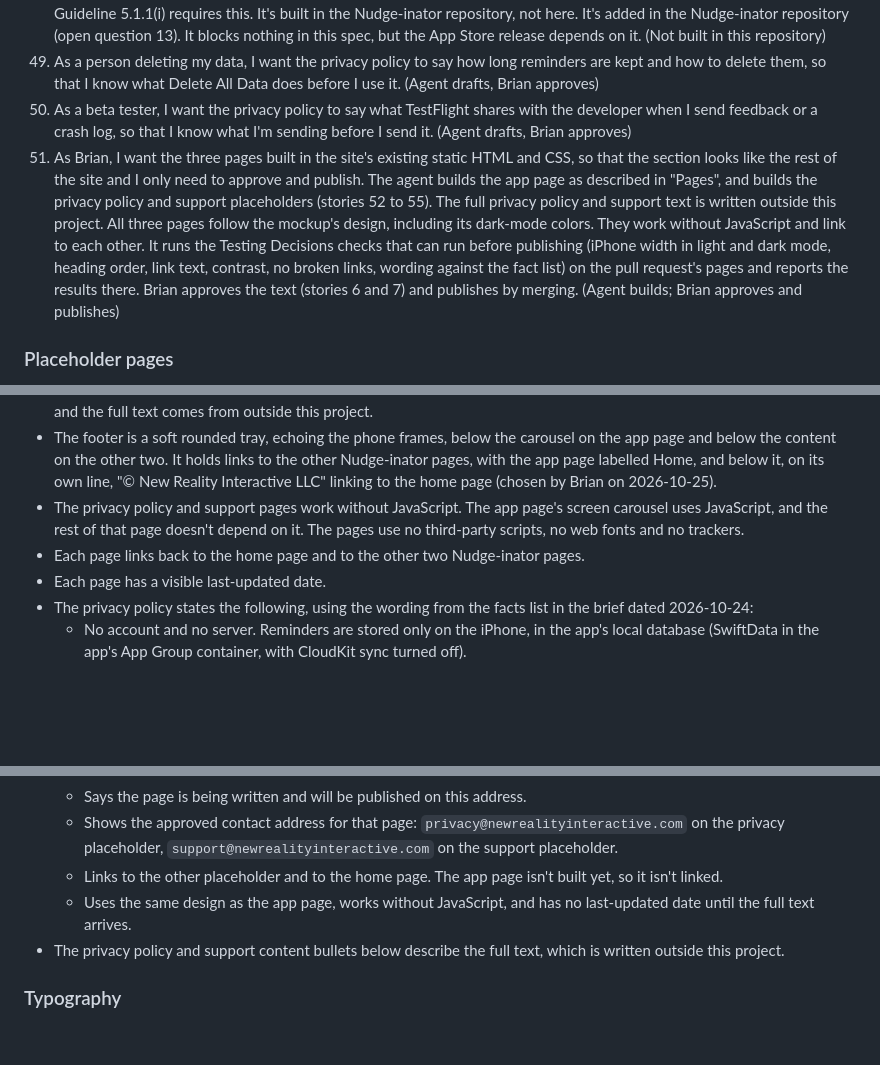
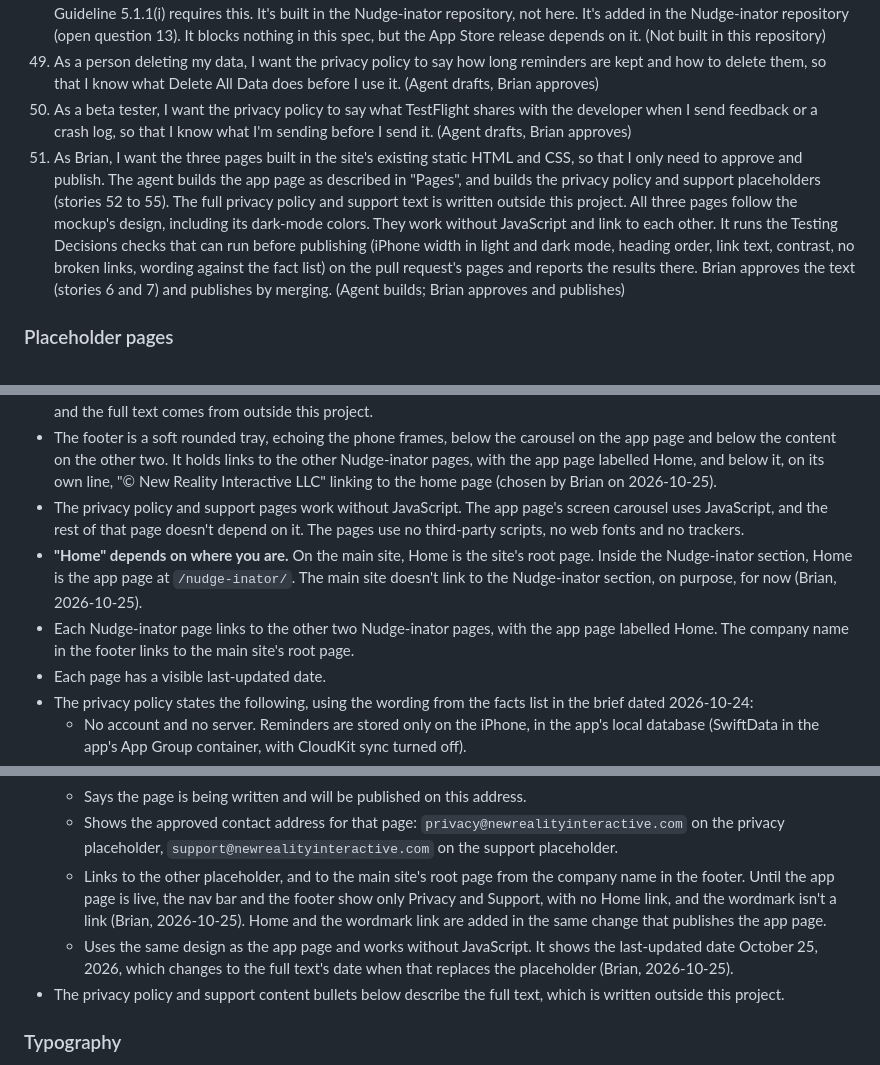
Before and after one commit to New-Reality-Interactive/new-reality-interactive, a Markdown page: .scratch/nudge-inator-web-pages/spec.md, 3 parts joined by grey strips. GitHub-like rendering; blank space fills up the shorter version.

Commit message:
Finalize the Nudge-inator web pages spec for tickets
Defines Home by context: the site root on the main site, and the app
page inside /nudge-inator/. Placeholder pages show only Privacy and
Support until the app page is live, and carry an October 25, 2026
last-updated date. Drops a stale reason from story 51 and records
Brian's approval of the spec.

Co-Authored-By: Claude Opus 5.5 <noreply@anthropic.com>

```diff
--- a/.scratch/nudge-inator-web-pages/spec.md
+++ b/.scratch/nudge-inator-web-pages/spec.md
@@ -96,7 +96,7 @@ Each story says who does it. **(Agent)** stories change this repository and an a
 48. As a person using the app, I want a link to the privacy policy inside the app, so that I can read it without searching for it. Guideline 5.1.1(i) requires this. It's built in the Nudge-inator repository, not here. It's added in the Nudge-inator repository (open question 13). It blocks nothing in this spec, but the App Store release depends on it. (Not built in this repository)
 49. As a person deleting my data, I want the privacy policy to say how long reminders are kept and how to delete them, so that I know what Delete All Data does before I use it. (Agent drafts, Brian approves)
 50. As a beta tester, I want the privacy policy to say what TestFlight shares with the developer when I send feedback or a crash log, so that I know what I'm sending before I send it. (Agent drafts, Brian approves)
-51. As Brian, I want the three pages built in the site's existing static HTML and CSS, so that the section looks like the rest of the site and I only need to approve and publish. The agent builds the app page as described in "Pages", and builds the privacy policy and support placeholders (stories 52 to 55). The full privacy policy and support text is written outside this project. All three pages follow the mockup's design, including its dark-mode colors. They work without JavaScript and link to each other. It runs the Testing Decisions checks that can run before publishing (iPhone width in light and dark mode, heading order, link text, contrast, no broken links, wording against the fact list) on the pull request's pages and reports the results there. Brian approves the text (stories 6 and 7) and publishes by merging. (Agent builds; Brian approves and publishes)
+51. As Brian, I want the three pages built in the site's existing static HTML and CSS, so that I only need to approve and publish. The agent builds the app page as described in "Pages", and builds the privacy policy and support placeholders (stories 52 to 55). The full privacy policy and support text is written outside this project. All three pages follow the mockup's design, including its dark-mode colors. They work without JavaScript and link to each other. It runs the Testing Decisions checks that can run before publishing (iPhone width in light and dark mode, heading order, link text, contrast, no broken links, wording against the fact list) on the pull request's pages and reports the results there. Brian approves the text (stories 6 and 7) and publishes by merging. (Agent builds; Brian approves and publishes)
 
 ### Placeholder pages
 
@@ -158,7 +158,8 @@ Each story says who does it. **(Agent)** stories change this repository and an a
 - The mockup includes the privacy and support pages as well as the app page. Their layout, header and footer are the design spec. Their body text is generated filler, not approved text: the placeholders follow the "Placeholder pages" rules below, and the full text comes from outside this project.
 - The footer is a soft rounded tray, echoing the phone frames, below the carousel on the app page and below the content on the other two. It holds links to the other Nudge-inator pages, with the app page labelled Home, and below it, on its own line, "© <year> New Reality Interactive LLC" linking to the home page (chosen by Brian on 2026-10-25).
 - The privacy policy and support pages work without JavaScript. The app page's screen carousel uses JavaScript, and the rest of that page doesn't depend on it. The pages use no third-party scripts, no web fonts and no trackers.
-- Each page links back to the home page and to the other two Nudge-inator pages.
+- **"Home" depends on where you are.** On the main site, Home is the site's root page. Inside the Nudge-inator section, Home is the app page at `/nudge-inator/`. The main site doesn't link to the Nudge-inator section, on purpose, for now (Brian, 2026-10-25).
+- Each Nudge-inator page links to the other two Nudge-inator pages, with the app page labelled Home. The company name in the footer links to the main site's root page.
 - Each page has a visible last-updated date.
 - The privacy policy states the following, using the wording from the facts list in the brief dated 2026-10-24:
   - No account and no server. Reminders are stored only on the iPhone, in the app's local database (SwiftData in the app's App Group container, with CloudKit sync turned off).
@@ -187,8 +188,8 @@ Each story says who does it. **(Agent)** stories change this repository and an a
   - Has the page name as its heading, a visible "Coming Soon" status, and no policy or FAQ text.
   - Says the page is being written and will be published on this address.
   - Shows the approved contact address for that page: `privacy@newrealityinteractive.com` on the privacy placeholder, `support@newrealityinteractive.com` on the support placeholder.
-  - Links to the other placeholder and to the home page. The app page isn't built yet, so it isn't linked.
-  - Uses the same design as the app page, works without JavaScript, and has no last-updated date until the full text arrives.
+  - Links to the other placeholder, and to the main site's root page from the company name in the footer. Until the app page is live, the nav bar and the footer show only Privacy and Support, with no Home link, and the wordmark isn't a link (Brian, 2026-10-25). Home and the wordmark link are added in the same change that publishes the app page.
+  - Uses the same design as the app page and works without JavaScript. It shows the last-updated date October 25, 2026, which changes to the full text's date when that replaces the placeholder (Brian, 2026-10-25).
 - The privacy policy and support content bullets below describe the full text, which is written outside this project.
 
 ### Typography
```
Also changed, not shown: other parts of .scratch/nudge-inator-web-pages/spec.md (+1 -1 lines).
